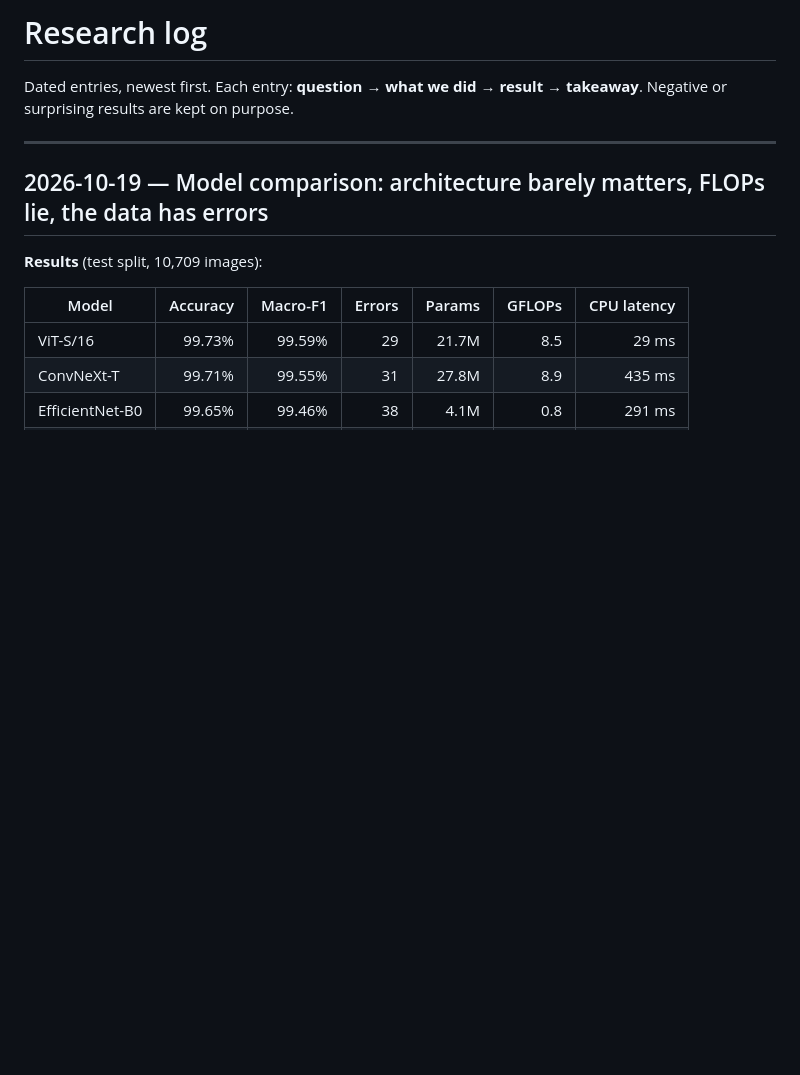
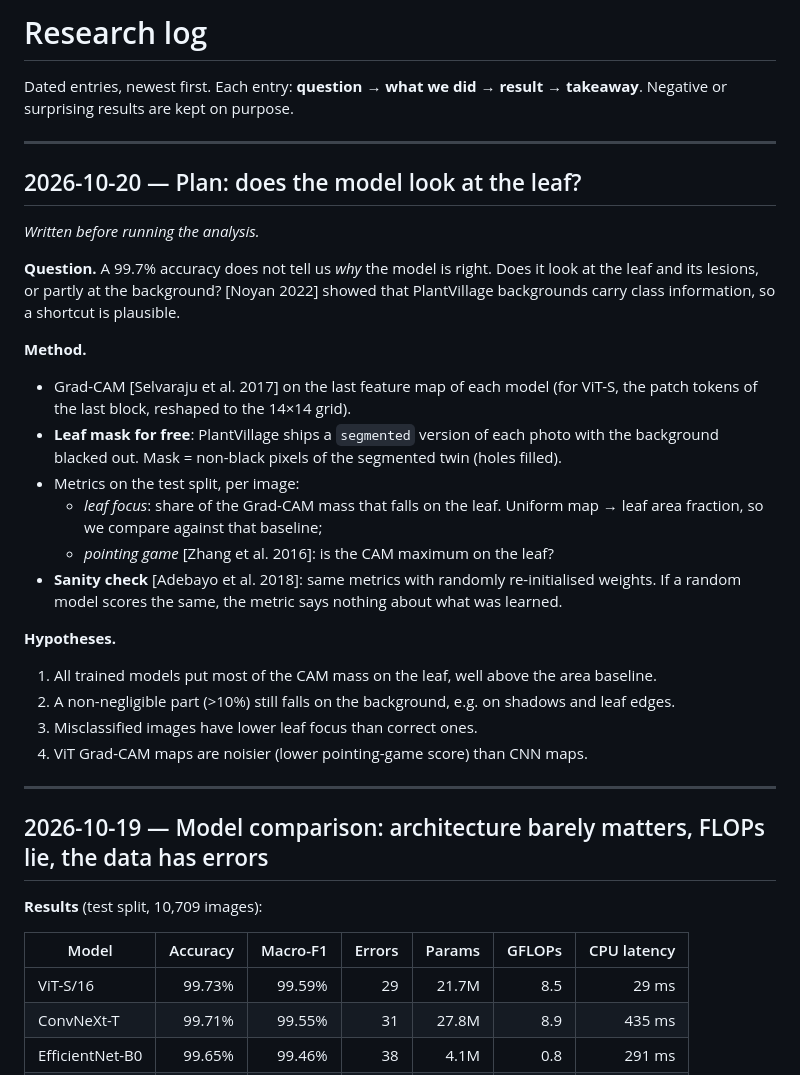
Before and after one commit to marconcini/leafscan, a Markdown page: docs/research-log.md, the part around the change. GitHub-like rendering; blank space fills up the shorter version.

Commit message:
docs(research-log): Grad-CAM plan and hypotheses, written before results
Leaf masks come from PlantVillage's segmented variant; metrics are leaf
focus and pointing game, with a randomised-weights sanity check.

```diff
--- a/docs/research-log.md
+++ b/docs/research-log.md
@@ -2,6 +2,34 @@
 
 Dated entries, newest first. Each entry: **question → what we did → result → takeaway**.
 Negative or surprising results are kept on purpose.
+
+---
+
+## 2026-10-20 — Plan: does the model look at the leaf?
+
+*Written before running the analysis.*
+
+**Question.** A 99.7% accuracy does not tell us *why* the model is right. Does it look at the
+leaf and its lesions, or partly at the background? [Noyan 2022] showed that PlantVillage
+backgrounds carry class information, so a shortcut is plausible.
+
+**Method.**
+- Grad-CAM [Selvaraju et al. 2017] on the last feature map of each model (for ViT-S, the patch
+  tokens of the last block, reshaped to the 14×14 grid).
+- **Leaf mask for free**: PlantVillage ships a `segmented` version of each photo with the
+  background blacked out. Mask = non-black pixels of the segmented twin (holes filled).
+- Metrics on the test split, per image:
+  - *leaf focus*: share of the Grad-CAM mass that falls on the leaf. Uniform map → leaf area
+    fraction, so we compare against that baseline;
+  - *pointing game* [Zhang et al. 2016]: is the CAM maximum on the leaf?
+- **Sanity check** [Adebayo et al. 2018]: same metrics with randomly re-initialised weights.
+  If a random model scores the same, the metric says nothing about what was learned.
+
+**Hypotheses.**
+1. All trained models put most of the CAM mass on the leaf, well above the area baseline.
+2. A non-negligible part (>10%) still falls on the background, e.g. on shadows and leaf edges.
+3. Misclassified images have lower leaf focus than correct ones.
+4. ViT Grad-CAM maps are noisier (lower pointing-game score) than CNN maps.
 
 ---
 
```
Also changed, not shown: docs/references.md (+2 -0 lines).
